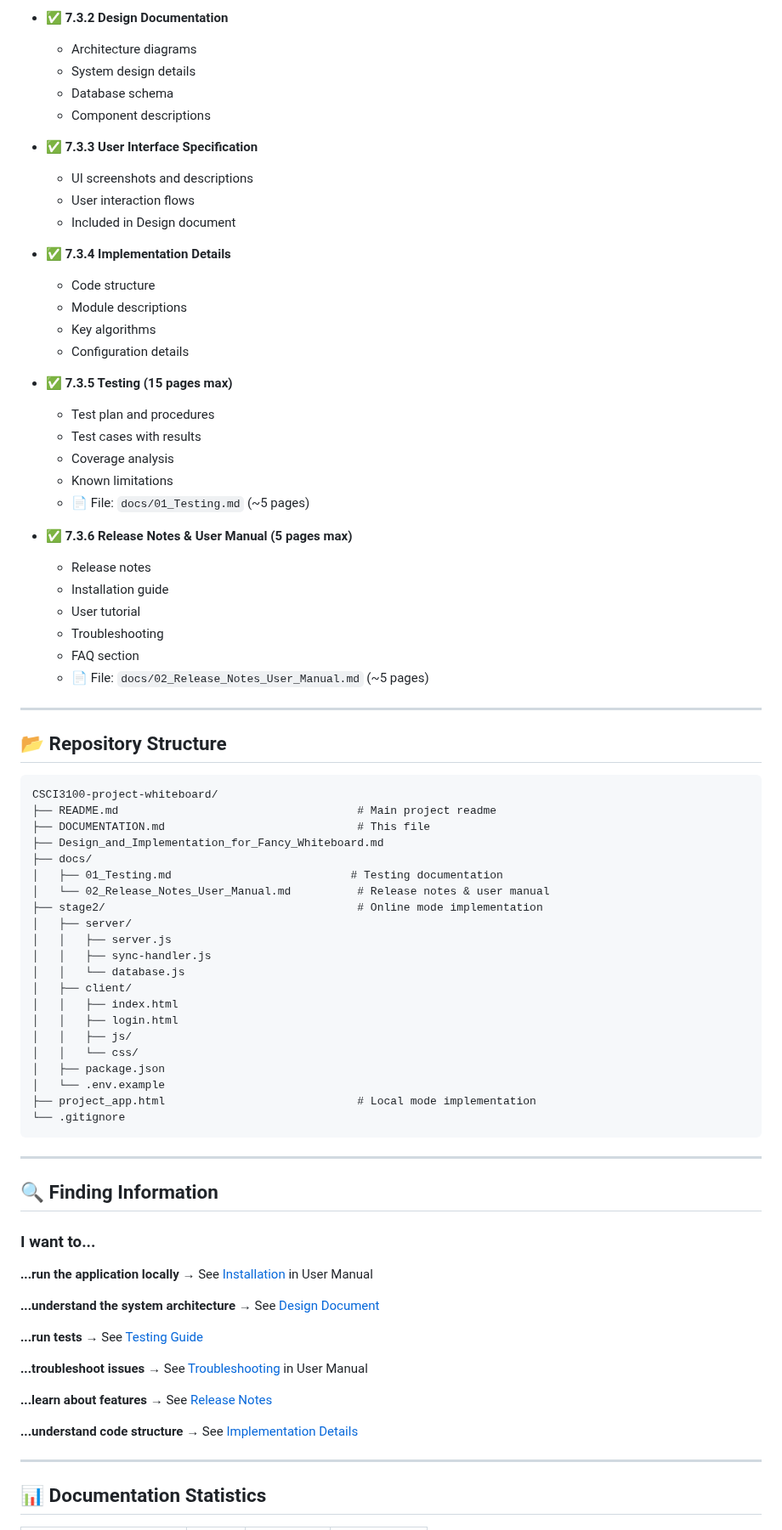
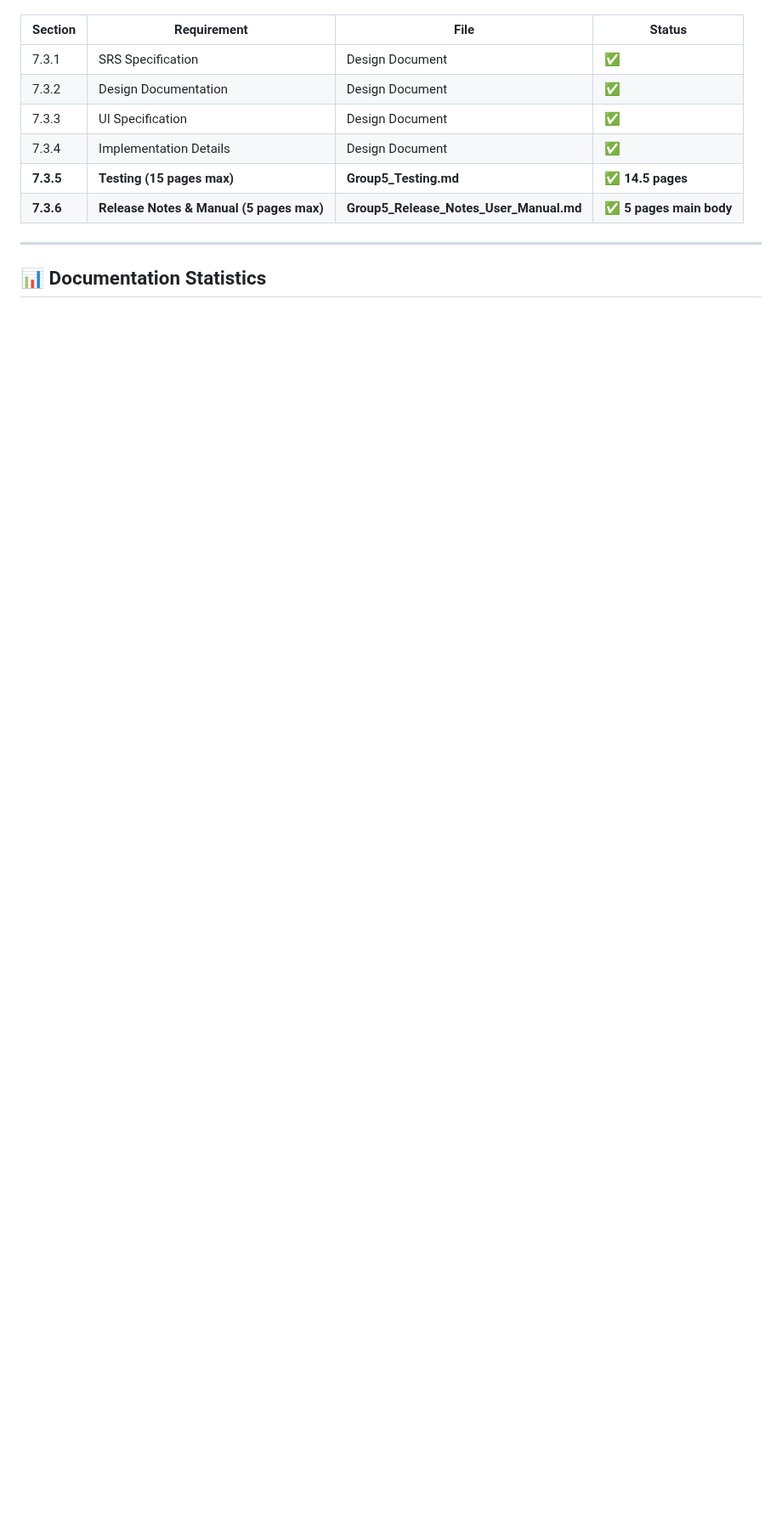
Before and after one commit to hkp0404/CSCI3100-project-whiteboard, a Markdown page: DOCUMENTATION.md, the part around one of its changes. Shown at 85% size. Rendered like a GitHub page; blank space fills up the shorter version.

Commit message:
docs: Update documentation index with Group 5 naming convention

````diff
--- a/DOCUMENTATION.md
+++ b/DOCUMENTATION.md
@@ -73,86 +75,11 @@ Project documentation requirements met:
-- ✅ **7.3.2 Design Documentation**
-  - Architecture diagrams
-  - System design details
-  - Database schema
-  - Component descriptions
-
-- ✅ **7.3.3 User Interface Specification**
-  - UI screenshots and descriptions
-  - User interaction flows
-  - Included in Design document
-
-- ✅ **7.3.4 Implementation Details**
-  - Code structure
-  - Module descriptions
-  - Key algorithms
-  - Configuration details
-
-- ✅ **7.3.5 Testing (15 pages max)**
-  - Test plan and procedures
-  - Test cases with results
-  - Coverage analysis
-  - Known limitations
-  - 📄 File: `docs/01_Testing.md` (~5 pages)
-
-- ✅ **7.3.6 Release Notes & User Manual (5 pages max)**
-  - Release notes
-  - Installation guide
-  - User tutorial
-  - Troubleshooting
-  - FAQ section
-  - 📄 File: `docs/02_Release_Notes_User_Manual.md` (~5 pages)
-
----
-
-## 📂 Repository Structure
-
-```
-CSCI3100-project-whiteboard/
-├── README.md                                    # Main project readme
-├── DOCUMENTATION.md                             # This file
-├── Design_and_Implementation_for_Fancy_Whiteboard.md
-├── docs/
-│   ├── 01_Testing.md                           # Testing documentation
-│   └── 02_Release_Notes_User_Manual.md          # Release notes & user manual
-├── stage2/                                      # Online mode implementation
-│   ├── server/
-│   │   ├── server.js
-│   │   ├── sync-handler.js
-│   │   └── database.js
-│   ├── client/
-│   │   ├── index.html
-│   │   ├── login.html
-│   │   ├── js/
-│   │   └── css/
-│   ├── package.json
-│   └── .env.example
-├── project_app.html                             # Local mode implementation
-└── .gitignore
-```
-
----
-
-## 🔍 Finding Information
-
-### I want to...
-
-**...run the application locally**
-→ See [Installation](./docs/02_Release_Notes_User_Manual.md#installation) in User Manual
-
-**...understand the system architecture**
-→ See [Design Document](./Design_and_Implementation_for_Fancy_Whiteboard.md#architecture)
-
-**...run tests**
-→ See [Testing Guide](./docs/01_Testing.md#how-to-run-tests-locally)
-
-**...troubleshoot issues**
-→ See [Troubleshooting](./docs/02_Release_Notes_User_Manual.md#troubleshooting) in User Manual
-
-**...learn about features**
-→ See [Release Notes](./docs/02_Release_Notes_User_Manual.md#release-notes-v200)
-
-**...understand code structure**
-→ See [Implementation Details](./Design_and_Implementation_for_Fancy_Whiteboard.md#implementation)
+| Section | Requirement | File | Status |
+|---------|-------------|------|--------|
+| 7.3.1 | SRS Specification | Design Document | ✅ |
+| 7.3.2 | Design Documentation | Design Document | ✅ |
+| 7.3.3 | UI Specification | Design Document | ✅ |
+| 7.3.4 | Implementation Details | Design Document | ✅ |
+| **7.3.5** | **Testing (15 pages max)** | **Group5_Testing.md** | **✅ 14.5 pages** |
+| **7.3.6** | **Release Notes & Manual (5 pages max)** | **Group5_Release_Notes_User_Manual.md** | **✅ 5 pages main body** |
 
 ---
 
````
Also changed, not shown: other parts of DOCUMENTATION.md (+196 -117 lines).
